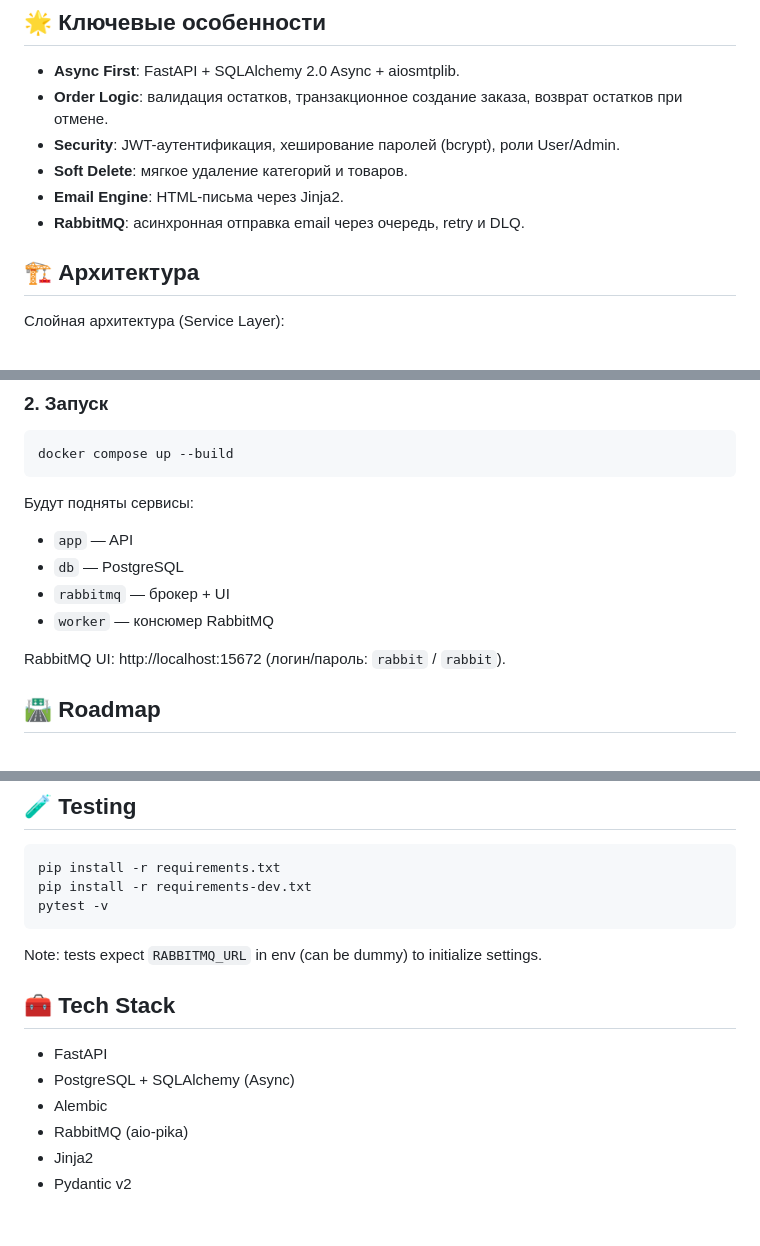
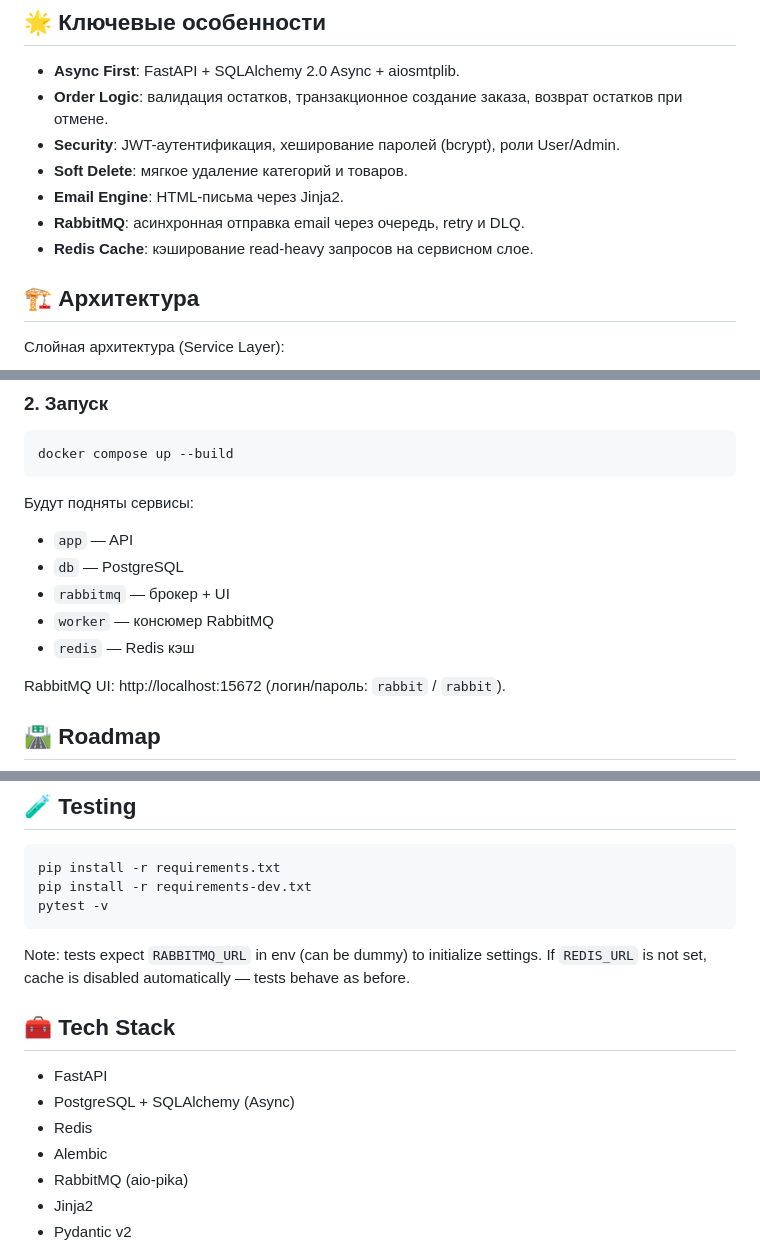
Before and after one commit to Deirmos/tech-shop-api, a Markdown page: README.md, 3 parts joined by grey strips. Rendered like a GitHub page; blank space fills up the shorter version.

````diff
--- a/README.md
+++ b/README.md
@@ -12,6 +12,7 @@
 - **Soft Delete**: мягкое удаление категорий и товаров.
 - **Email Engine**: HTML-письма через Jinja2.
 - **RabbitMQ**: асинхронная отправка email через очередь, retry и DLQ.
+- **Redis Cache**: кэширование read-heavy запросов на сервисном слое.
 
 ## 🏗 Архитектура
 
@@ -101,6 +109,7 @@ docker compose up --build
 - `db` — PostgreSQL
 - `rabbitmq` — брокер + UI
 - `worker` — консюмер RabbitMQ
+- `redis` — Redis кэш
 
 RabbitMQ UI: http://localhost:15672 (логин/пароль: `rabbit` / `rabbit`).
 
@@ -145,11 +155,13 @@ pytest -v
 ```
 
 Note: tests expect `RABBITMQ_URL` in env (can be dummy) to initialize settings.
+If `REDIS_URL` is not set, cache is disabled automatically — tests behave as before.
 
 ## 🧰 Tech Stack
 
 - FastAPI
 - PostgreSQL + SQLAlchemy (Async)
+- Redis
 - Alembic
 - RabbitMQ (aio-pika)
 - Jinja2
````
Also changed, not shown: other parts of README.md (+14 -0 lines).
